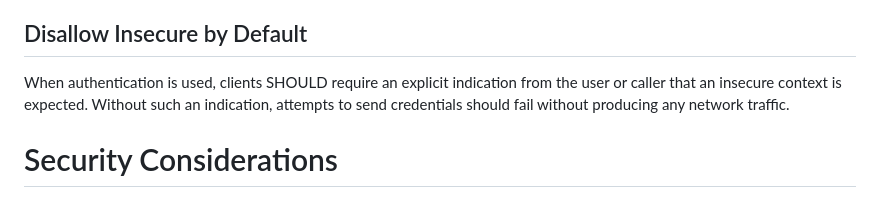
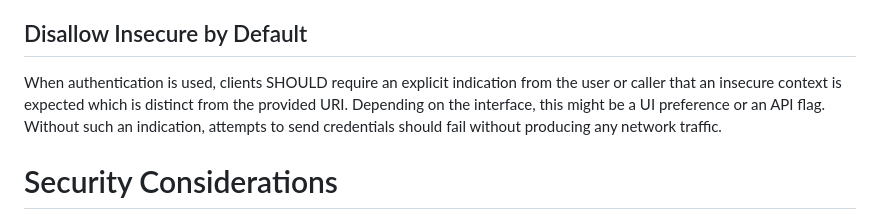
Before and after one commit to ietf-wg-httpapi/httpapi-privacy, a Markdown page: draft-ietf-httpapi-privacy.md, the part around the change. Rendered like a GitHub page.

Commit message:
Explicitly explicit

```diff
--- a/draft-ietf-httpapi-privacy.md
+++ b/draft-ietf-httpapi-privacy.md
@@ -183,9 +183,10 @@ token whose value begins with "secret-token:" over an insecure channel.
 ## Disallow Insecure by Default
 
 When authentication is used, clients SHOULD require an explicit indication from
-the user or caller that an insecure context is expected. Without such an
-indication, attempts to send credentials should fail without producing any
-network traffic.
+the user or caller that an insecure context is expected which is distinct from
+the provided URI. Depending on the interface, this might be a UI preference or
+an API flag. Without such an indication, attempts to send credentials should
+fail without producing any network traffic.
 
 # Security Considerations
 
```
